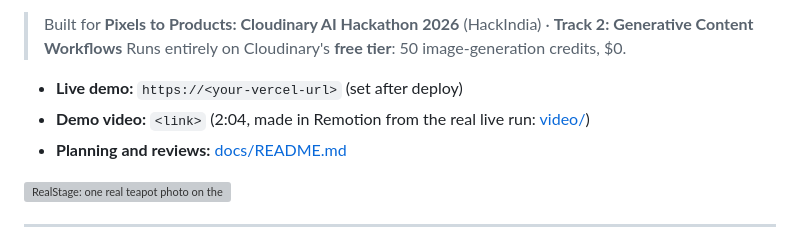
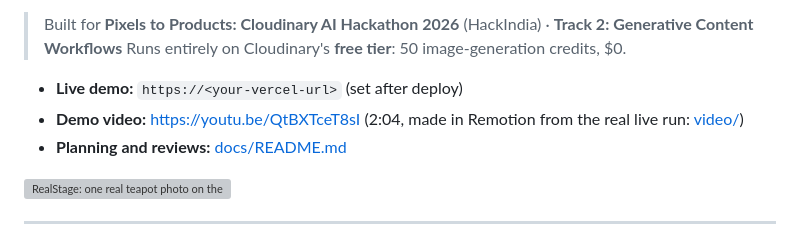
Before and after one commit to Guten-Morgen1302/Pixels-to-Products-Cloudinary-AI-Hackathon-2026, a Markdown page: README.md, the part around the change. GitHub-like rendering; grey boxes are pictures that could not be loaded.

Commit message:
docs: link the demo video on YouTube
Co-Authored-By: Claude Opus 5.5 <noreply@anthropic.com>

```diff
--- a/README.md
+++ b/README.md
@@ -8,7 +8,7 @@ Upload one phone photo. Cloudinary cuts out your **real** product, places it on
 > Runs entirely on Cloudinary's **free tier**: 50 image-generation credits, $0.
 
 - **Live demo:** `https://<your-vercel-url>` (set after deploy)
-- **Demo video:** `<link>` (2:04, made in Remotion from the real live run: [video/](video/README.md))
+- **Demo video:** https://youtu.be/QtBXTceT8sI (2:04, made in Remotion from the real live run: [video/](video/README.md))
 - **Planning and reviews:** [docs/README.md](docs/README.md)
 
 ![RealStage: one real teapot photo on the same scene from 3 AI models, then Compare proving identical pixels](docs/media/realstage-demo.gif)
```
